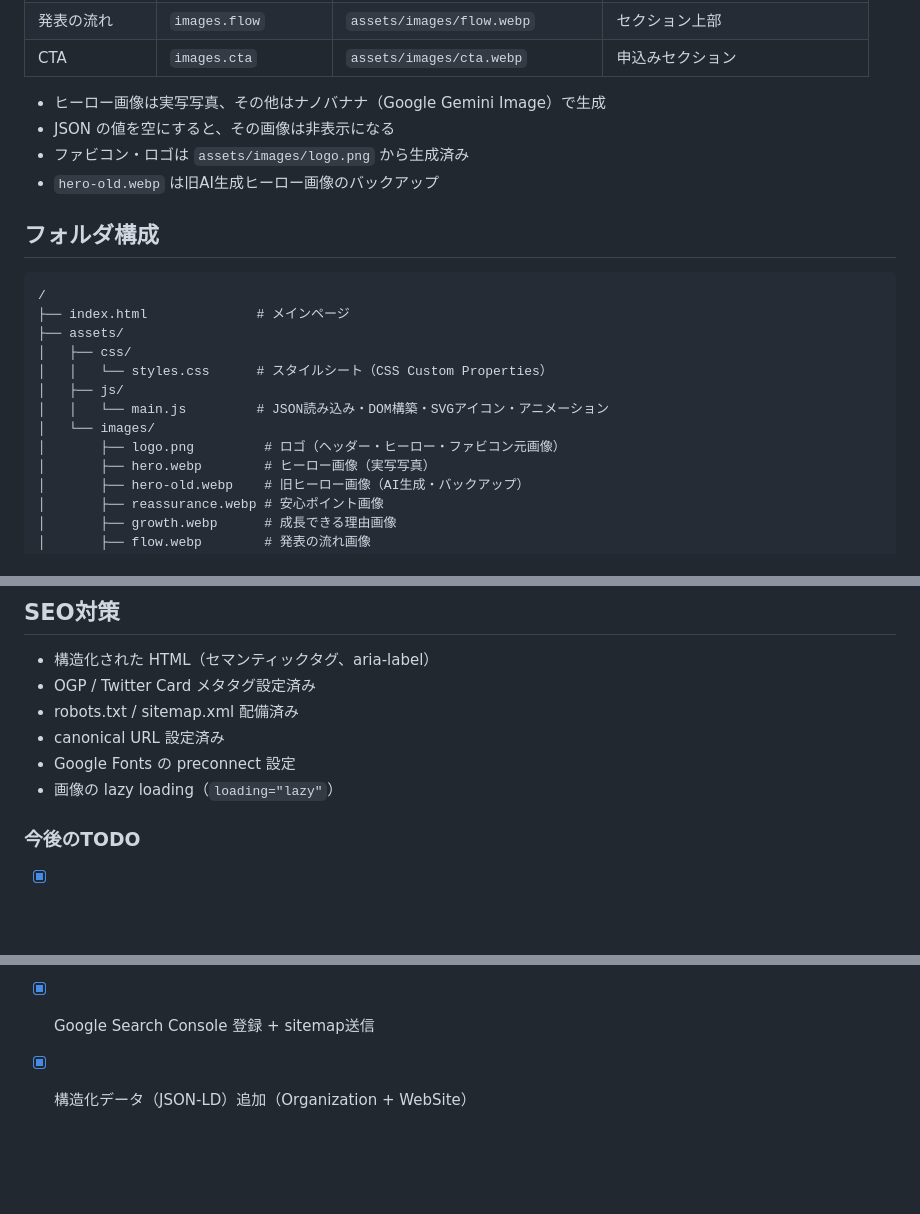
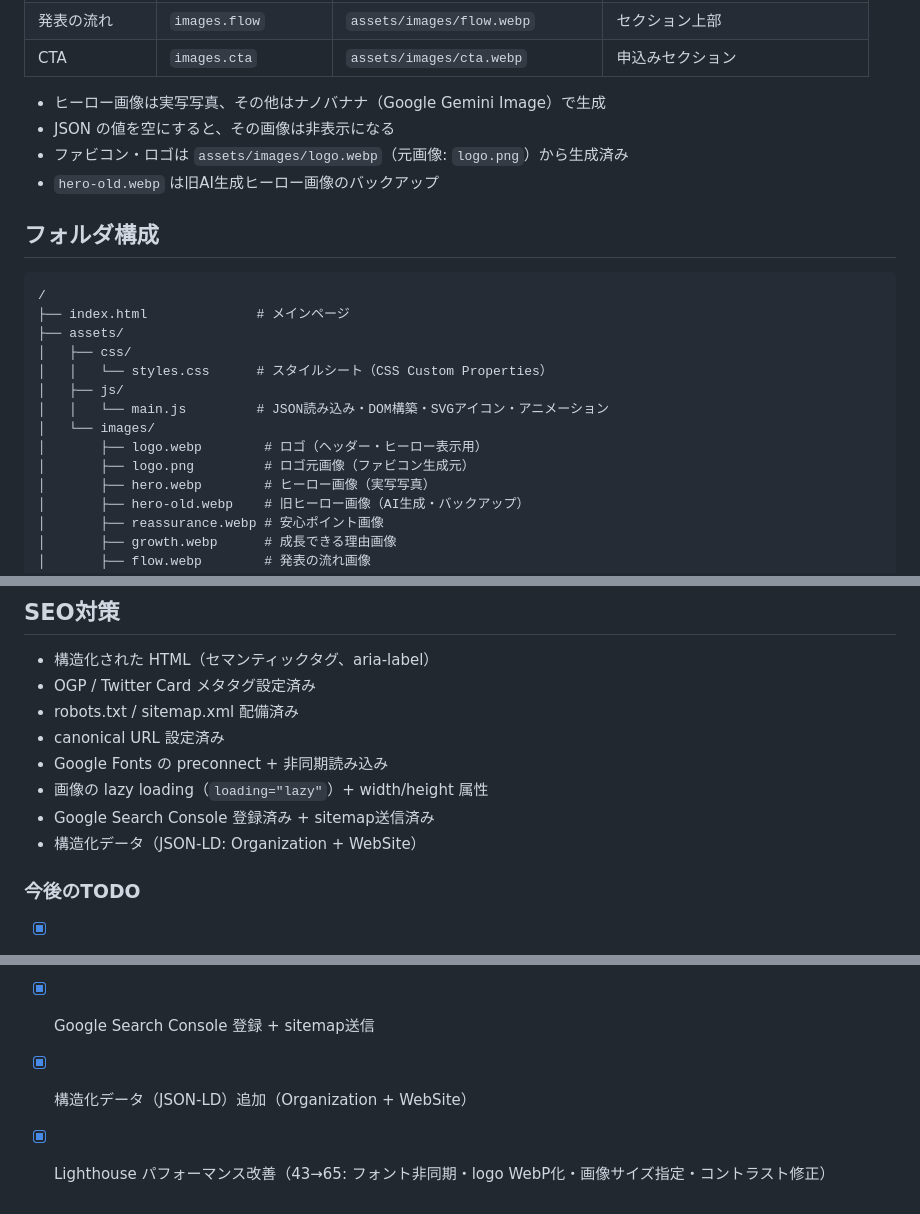
Before and after one commit to dan-yuta/reading-club-hp, a Markdown page: README.md, 3 parts joined by grey strips. GitHub-like rendering; blank space fills up the shorter version.

Commit message:
docs: README更新（logo.webp反映・SEO/パフォーマンス改善履歴追記）
Co-Authored-By: Claude Opus 4.6 <noreply@anthropic.com>

```diff
--- a/README.md
+++ b/README.md
@@ -116,7 +116,7 @@ npx serve .
 
 - ヒーロー画像は実写写真、その他はナノバナナ（Google Gemini Image）で生成
 - JSON の値を空にすると、その画像は非表示になる
-- ファビコン・ロゴは `assets/images/logo.png` から生成済み
+- ファビコン・ロゴは `assets/images/logo.webp`（元画像: `logo.png`）から生成済み
 - `hero-old.webp` は旧AI生成ヒーロー画像のバックアップ
 
 ## フォルダ構成
@@ -130,7 +130,8 @@ npx serve .
 │   ├── js/
 │   │   └── main.js         # JSON読み込み・DOM構築・SVGアイコン・アニメーション
 │   └── images/
-│       ├── logo.png         # ロゴ（ヘッダー・ヒーロー・ファビコン元画像）
+│       ├── logo.webp        # ロゴ（ヘッダー・ヒーロー表示用）
+│       ├── logo.png         # ロゴ元画像（ファビコン生成元）
 │       ├── hero.webp        # ヒーロー画像（実写写真）
 │       ├── hero-old.webp    # 旧ヒーロー画像（AI生成・バックアップ）
 │       ├── reassurance.webp # 安心ポイント画像
@@ -167,8 +168,10 @@ npx serve .
 - OGP / Twitter Card メタタグ設定済み
 - robots.txt / sitemap.xml 配備済み
 - canonical URL 設定済み
-- Google Fonts の preconnect 設定
-- 画像の lazy loading（`loading="lazy"`）
+- Google Fonts の preconnect + 非同期読み込み
+- 画像の lazy loading（`loading="lazy"`）+ width/height 属性
+- Google Search Console 登録済み + sitemap送信済み
+- 構造化データ（JSON-LD: Organization + WebSite）
 
 ### 今後のTODO
 
@@ -176,3 +179,4 @@ npx serve .
 - [x] canonical URL の設定
 - [x] Google Search Console 登録 + sitemap送信
 - [x] 構造化データ（JSON-LD）追加（Organization + WebSite）
+- [x] Lighthouse パフォーマンス改善（43→65: フォント非同期・logo WebP化・画像サイズ指定・コントラスト修正）
```
